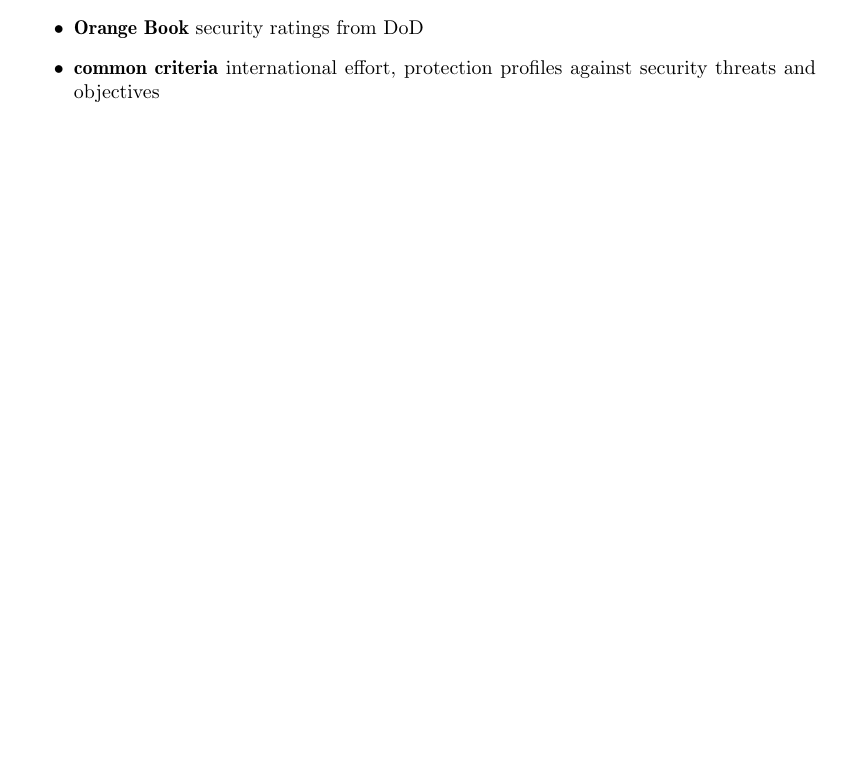
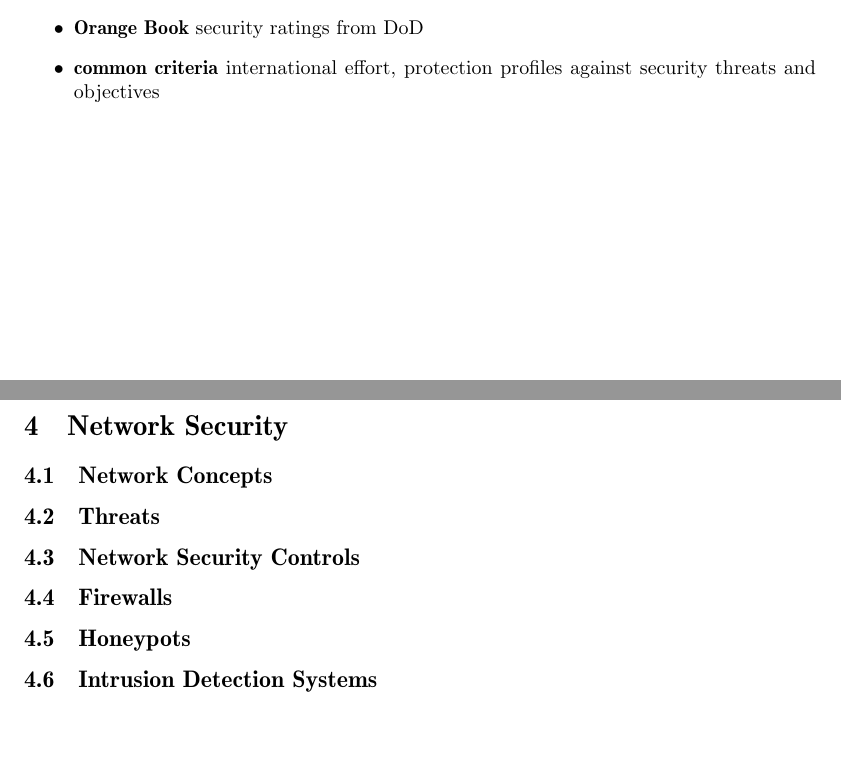
Before and after one commit to mnoukhov/lecture-notes, a LaTeX document (cs458.tex): part of page 16 of 16 before the commit and two parts of pages 16 and 17 of 17 after it, the two joined at a grey line, cut so that both start at the same text, the shorter picture padded with empty space. Compiled offline with pdfLaTeX.

Commit message:
added init titles

```diff
--- a/cs458.tex
+++ b/cs458.tex
@@ -668,4 +668,11 @@ strcpy(buffer, argv[1]);
 	\end{itemize}
 
 
+	\section{Network Security}
+	\subsection{Network Concepts}
+	\subsection{Threats}
+	\subsection{Network Security Controls}
+	\subsection{Firewalls}
+	\subsection{Honeypots}
+	\subsection{Intrusion Detection Systems}
 \end{document}
```
